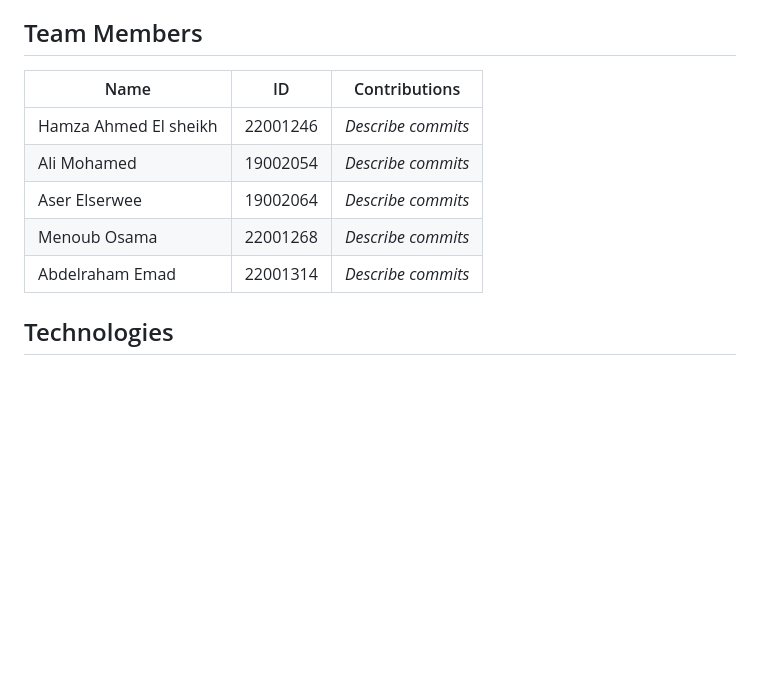
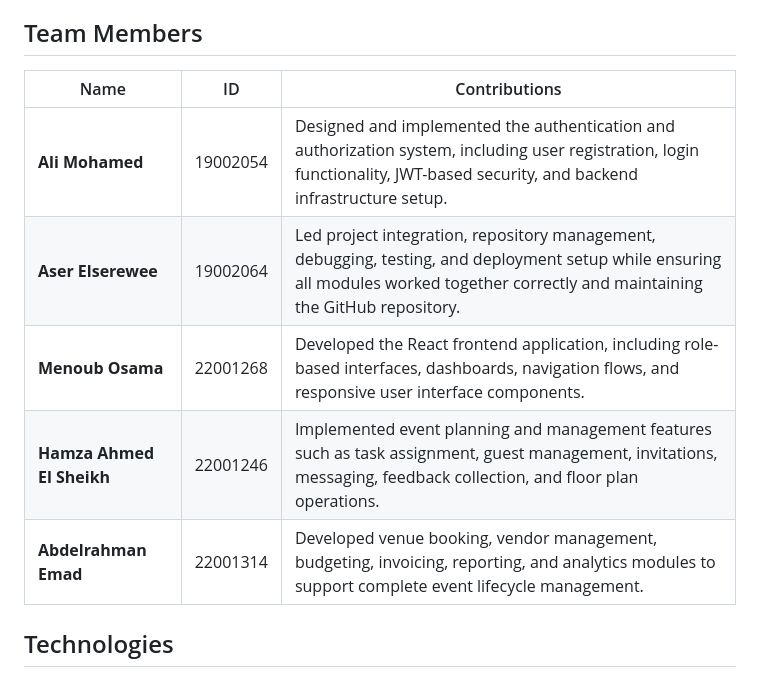
Before and after one commit to Aser005/SE-Project-Event-Platform, a Markdown page: README.md, the part around the change. GitHub-like rendering; blank space fills up the shorter version.

Commit message:
Update team members table with detailed contributions

```diff
--- a/README.md
+++ b/README.md
@@ -4,13 +4,13 @@ Full-stack web application for managing events end-to-end — from venue booking
 
 ## Team Members
 
-| Name | ID | Contributions |
-|------|----|---------------|
-| Hamza Ahmed El sheikh | 22001246 | _Describe commits_ |
-| Ali Mohamed | 19002054 | _Describe commits_ |
-| Aser Elserwee | 19002064 | _Describe commits_ |
-| Menoub Osama | 22001268 | _Describe commits_ |
-| Abdelraham Emad | 22001314 | _Describe commits_ |
+| Name                      | ID       | Contributions                                                                                                                                                                        |
+| ------------------------- | -------- | ------------------------------------------------------------------------------------------------------------------------------------------------------------------------------------ |
+| **Ali Mohamed**           | 19002054 | Designed and implemented the authentication and authorization system, including user registration, login functionality, JWT-based security, and backend infrastructure setup.        |
+| **Aser Elserewee**        | 19002064 | Led project integration, repository management, debugging, testing, and deployment setup while ensuring all modules worked together correctly and maintaining the GitHub repository. |
+| **Menoub Osama**          | 22001268 | Developed the React frontend application, including role-based interfaces, dashboards, navigation flows, and responsive user interface components.                                   |
+| **Hamza Ahmed El Sheikh** | 22001246 | Implemented event planning and management features such as task assignment, guest management, invitations, messaging, feedback collection, and floor plan operations.                |
+| **Abdelrahman Emad**      | 22001314 | Developed venue booking, vendor management, budgeting, invoicing, reporting, and analytics modules to support complete event lifecycle management.                                   |
 
 ## Technologies
 
```
